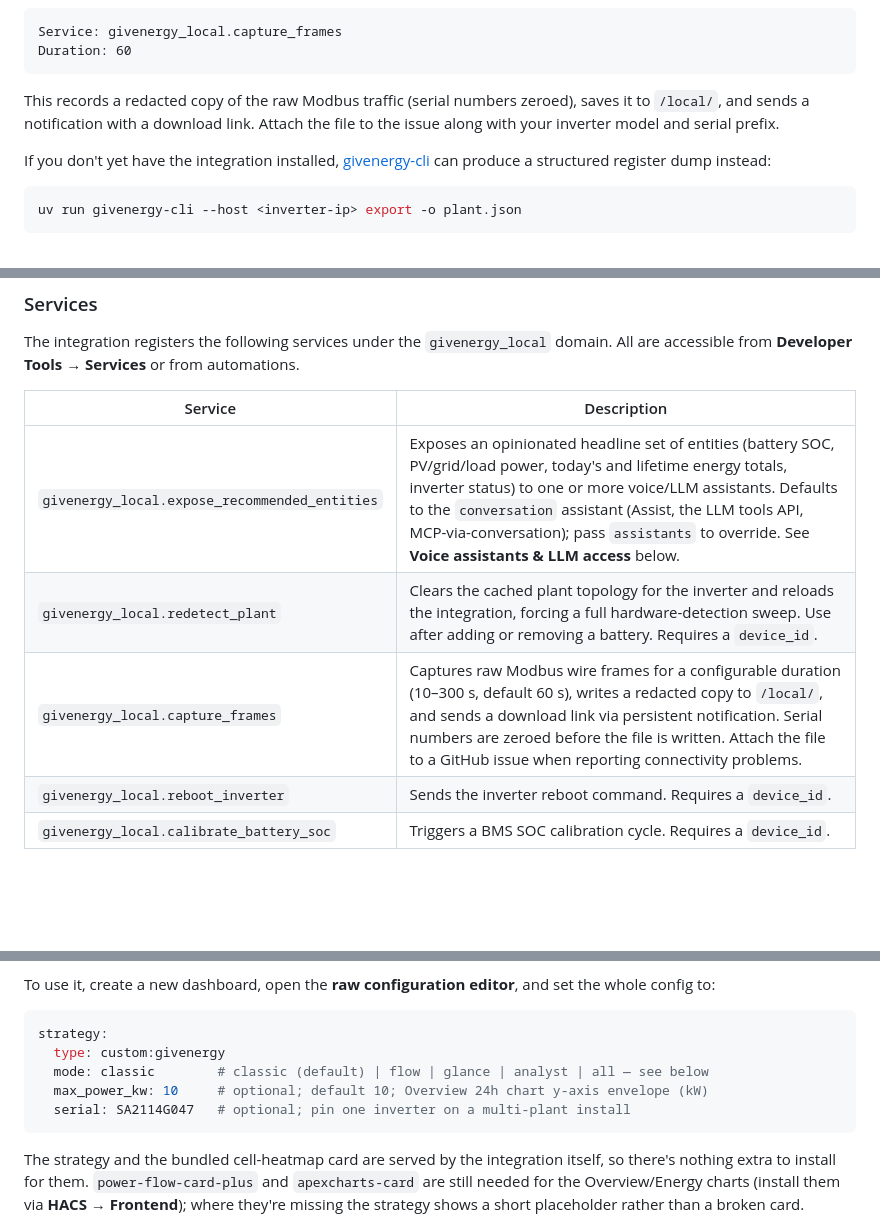
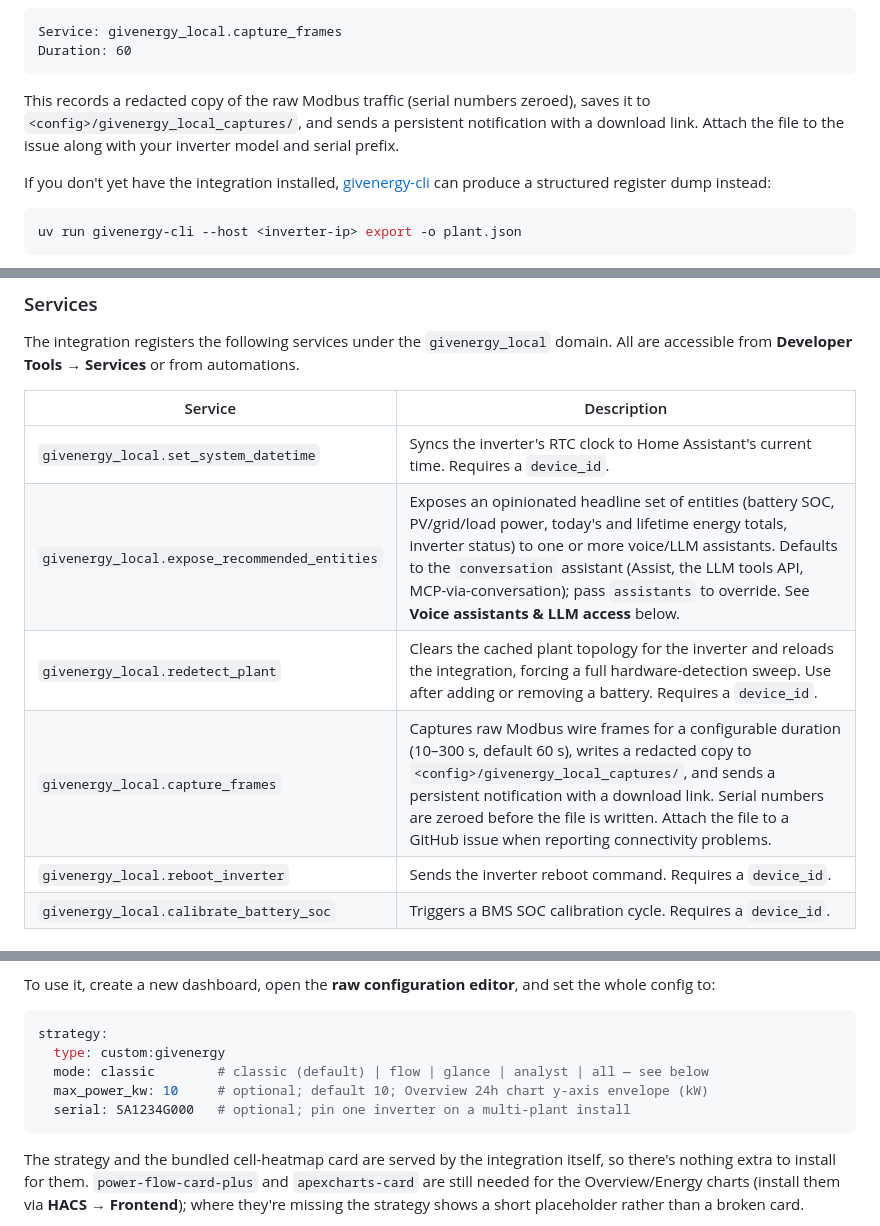
Before and after one commit to dewet22/givenergy-hass, a Markdown page: README.md, 3 parts joined by grey strips. GitHub-like rendering; blank space fills up the shorter version.

````diff
--- a/README.md
+++ b/README.md
@@ -41,7 +41,7 @@ Service: givenergy_local.capture_frames
 Duration: 60
 ```
 
-This records a redacted copy of the raw Modbus traffic (serial numbers zeroed), saves it to `/local/`, and sends a notification with a download link. Attach the file to the issue along with your inverter model and serial prefix.
+This records a redacted copy of the raw Modbus traffic (serial numbers zeroed), saves it to `<config>/givenergy_local_captures/`, and sends a persistent notification with a download link. Attach the file to the issue along with your inverter model and serial prefix.
 
 If you don't yet have the integration installed, [givenergy-cli](https://github.com/dewet22/givenergy-cli) can produce a structured register dump instead:
 
@@ -208,9 +209,10 @@ The integration registers the following services under the `givenergy_local` dom
 
 | Service | Description |
 |---|---|
+| `givenergy_local.set_system_datetime` | Syncs the inverter's RTC clock to Home Assistant's current time. Requires a `device_id`. |
 | `givenergy_local.expose_recommended_entities` | Exposes an opinionated headline set of entities (battery SOC, PV/grid/load power, today's and lifetime energy totals, inverter status) to one or more voice/LLM assistants. Defaults to the `conversation` assistant (Assist, the LLM tools API, MCP-via-conversation); pass `assistants` to override. See **Voice assistants & LLM access** below. |
 | `givenergy_local.redetect_plant` | Clears the cached plant topology for the inverter and reloads the integration, forcing a full hardware-detection sweep. Use after adding or removing a battery. Requires a `device_id`. |
-| `givenergy_local.capture_frames` | Captures raw Modbus wire frames for a configurable duration (10–300 s, default 60 s), writes a redacted copy to `/local/`, and sends a download link via persistent notification. Serial numbers are zeroed before the file is written. Attach the file to a GitHub issue when reporting connectivity problems. |
+| `givenergy_local.capture_frames` | Captures raw Modbus wire frames for a configurable duration (10–300 s, default 60 s), writes a redacted copy to `<config>/givenergy_local_captures/`, and sends a persistent notification with a download link. Serial numbers are zeroed before the file is written. Attach the file to a GitHub issue when reporting connectivity problems. |
 | `givenergy_local.reboot_inverter` | Sends the inverter reboot command. Requires a `device_id`. |
 | `givenergy_local.calibrate_battery_soc` | Triggers a BMS SOC calibration cycle. Requires a `device_id`. |
 
@@ -225,7 +227,7 @@ strategy:
   type: custom:givenergy
   mode: classic        # classic (default) | flow | glance | analyst | all — see below
   max_power_kw: 10     # optional; default 10; Overview 24h chart y-axis envelope (kW)
-  serial: SA2114G047   # optional; pin one inverter on a multi-plant install
+  serial: SA1234G000   # optional; pin one inverter on a multi-plant install
 ```
 
 The strategy and the bundled cell-heatmap card are served by the integration itself, so there's nothing extra to install for them. `power-flow-card-plus` and `apexcharts-card` are still needed for the Overview/Energy charts (install them via **HACS → Frontend**); where they're missing the strategy shows a short placeholder rather than a broken card.
````
Also changed, not shown: other parts of README.md (+7 -6 lines), docs/config-flow.png (added), docs/config-reconfigure.png (added), docs/device-page.png (added).
